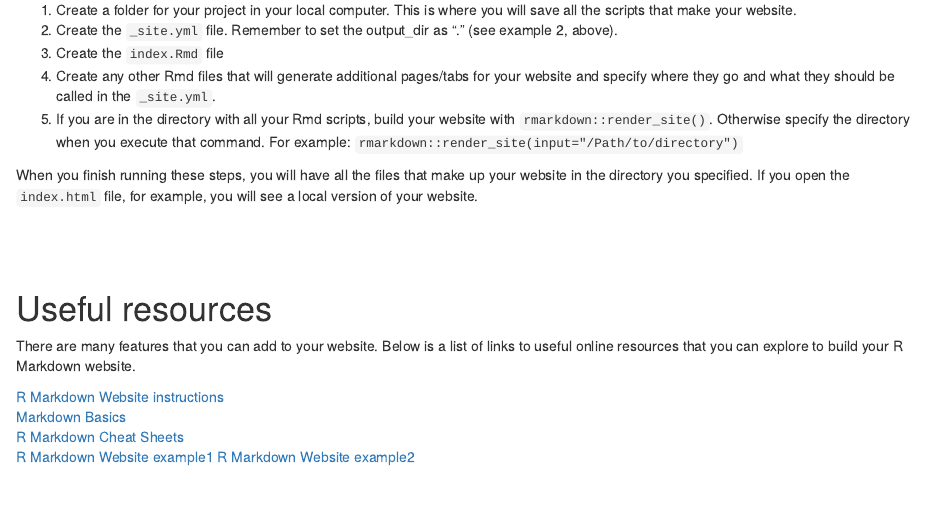
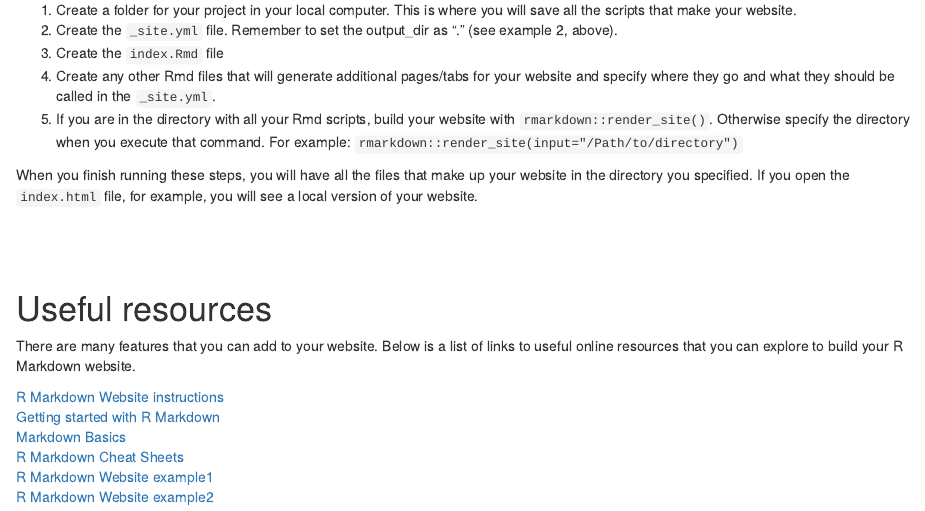
Before and after one commit to jrevez/example_website, an R Markdown document (example_page.Rmd): the page in a window 1100 px wide, from 1600 px down. The pictures show the output file example_page.html that the author committed with the source, opened offline; library style sheets and scripts come from the installed R packages.

Commit message:
Add link extra resource on R Markdown

```diff
--- a/example_page.Rmd
+++ b/example_page.Rmd
@@ -110,6 +110,7 @@ After a few minutes, your website will be published and the corresponding URL wi
 There are many features that you can add to your website. Below is a list of links to useful online resources that you can explore to build your R Markdown website.
 
 [R Markdown Website instructions](https://bookdown.org/yihui/rmarkdown/rmarkdown-site.html)
+[Getting started with R Markdown](https://rmarkdown.rstudio.com/lesson-2.html)
 [Markdown Basics](https://rmarkdown.rstudio.com/authoring_basics.html)
 [R Markdown Cheat Sheets](https://rstudio.com/resources/cheatsheets/)
 [R Markdown Website example1](https://www.emilyzabor.com/tutorials/rmarkdown_websites_tutorial.html)
```
Also changed, not shown: example_page.html.
